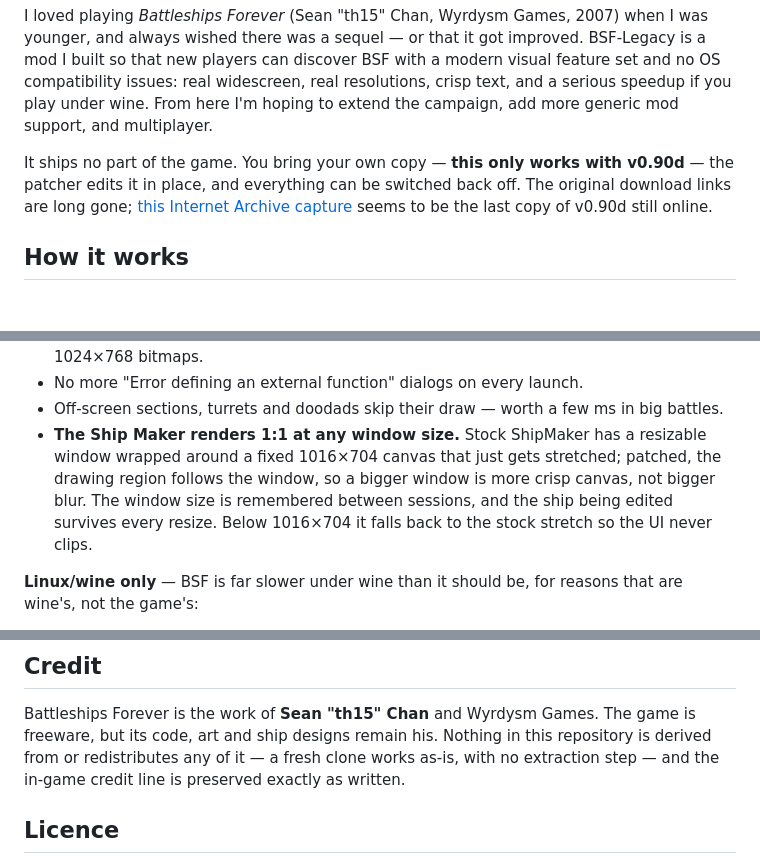
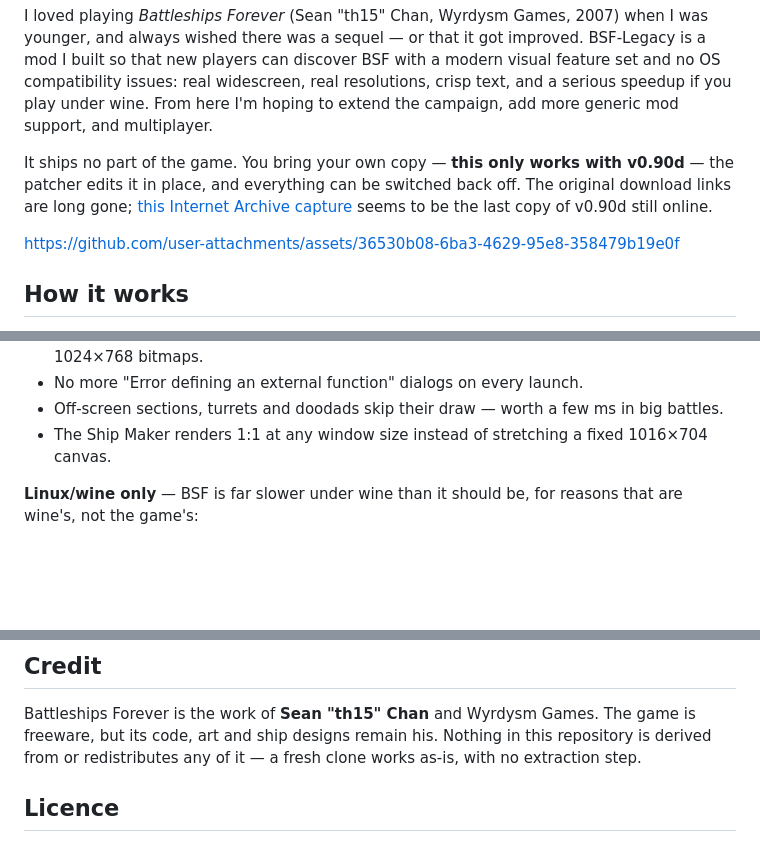
Before and after one commit to CmdrCode/bsf-legacy, a Markdown page: README.md, 3 parts joined by grey strips. Drawn GitHub-style; blank space fills up the shorter version.

```diff
--- a/README.md
+++ b/README.md
@@ -11,6 +11,8 @@ It ships no part of the game. You bring your own copy — **this only works with
 the patcher edits it in place, and everything can be switched back off. The original
 download links are long gone; [this Internet Archive capture](https://web.archive.org/web/20140322015221/http://www.wyrdysm.com/battleshipsforever/battleshipsforeverv090d.zip)
 seems to be the last copy of v0.90d still online.
+
+https://github.com/user-attachments/assets/36530b08-6ba3-4629-95e8-358479b19e0f
 
 ## How it works
 
@@ -44,11 +46,7 @@ cursor cache is a native DLL that hooks a Windows API import.
   1024×768 bitmaps.
 * No more "Error defining an external function" dialogs on every launch.
 * Off-screen sections, turrets and doodads skip their draw — worth a few ms in big battles.
-* **The Ship Maker renders 1:1 at any window size.** Stock ShipMaker has a resizable window
-  wrapped around a fixed 1016×704 canvas that just gets stretched; patched, the drawing
-  region follows the window, so a bigger window is more crisp canvas, not bigger blur. The
-  window size is remembered between sessions, and the ship being edited survives every
-  resize. Below 1016×704 it falls back to the stock stretch so the UI never clips.
+* The Ship Maker renders 1:1 at any window size instead of stretching a fixed 1016×704 canvas.
 
 **Linux/wine only** — BSF is far slower under wine than it should be, for reasons that are
 wine's, not the game's:
@@ -137,7 +135,7 @@ python3 tools/patch_bsf.py <exe> --hwvp-only       # just the two bytes, no mod
 Battleships Forever is the work of **Sean "th15" Chan** and Wyrdysm Games. The game is
 freeware, but its code, art and ship designs remain his. Nothing in this repository is
 derived from or redistributes any of it — a fresh clone works as-is, with no extraction
-step — and the in-game credit line is preserved exactly as written.
+step.
 
 ## Licence
 
```
